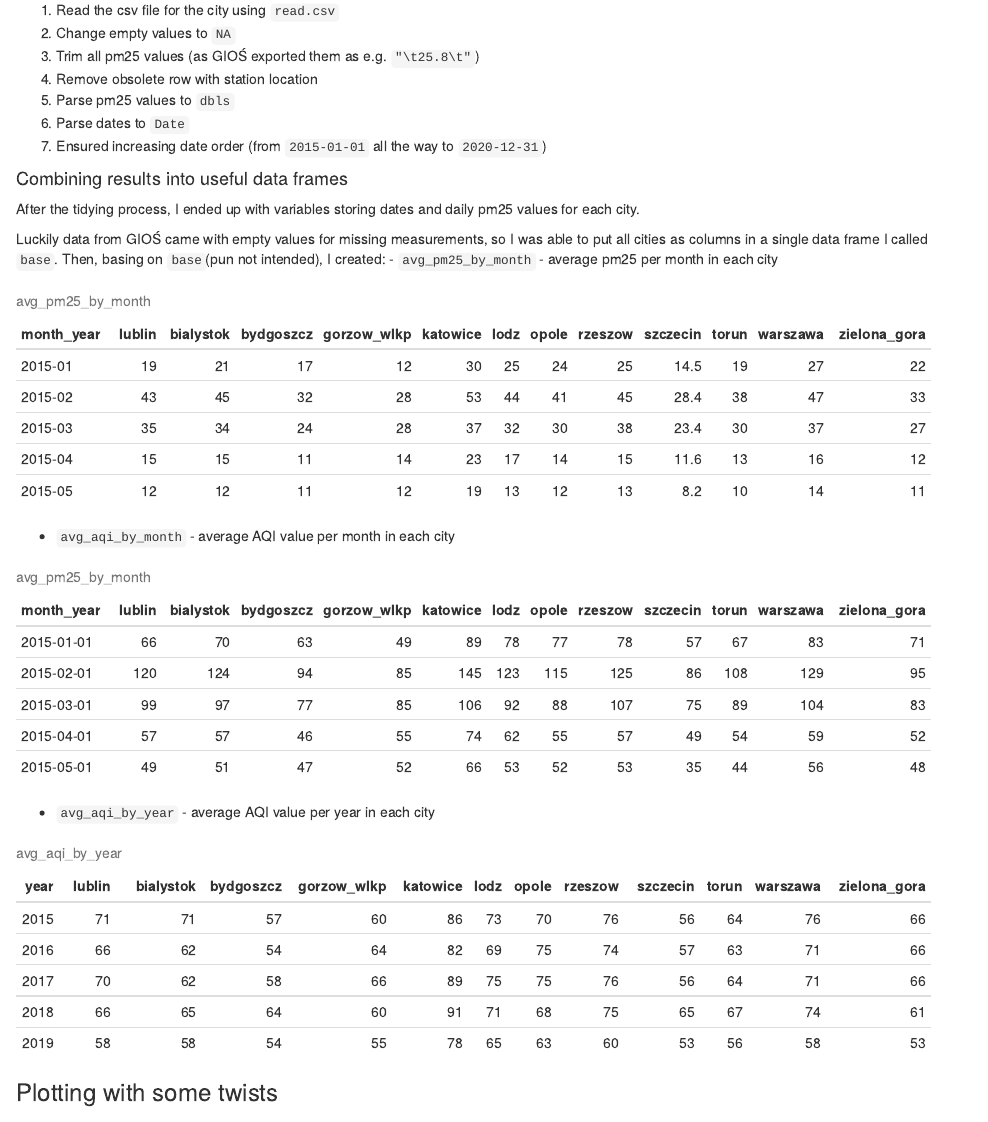
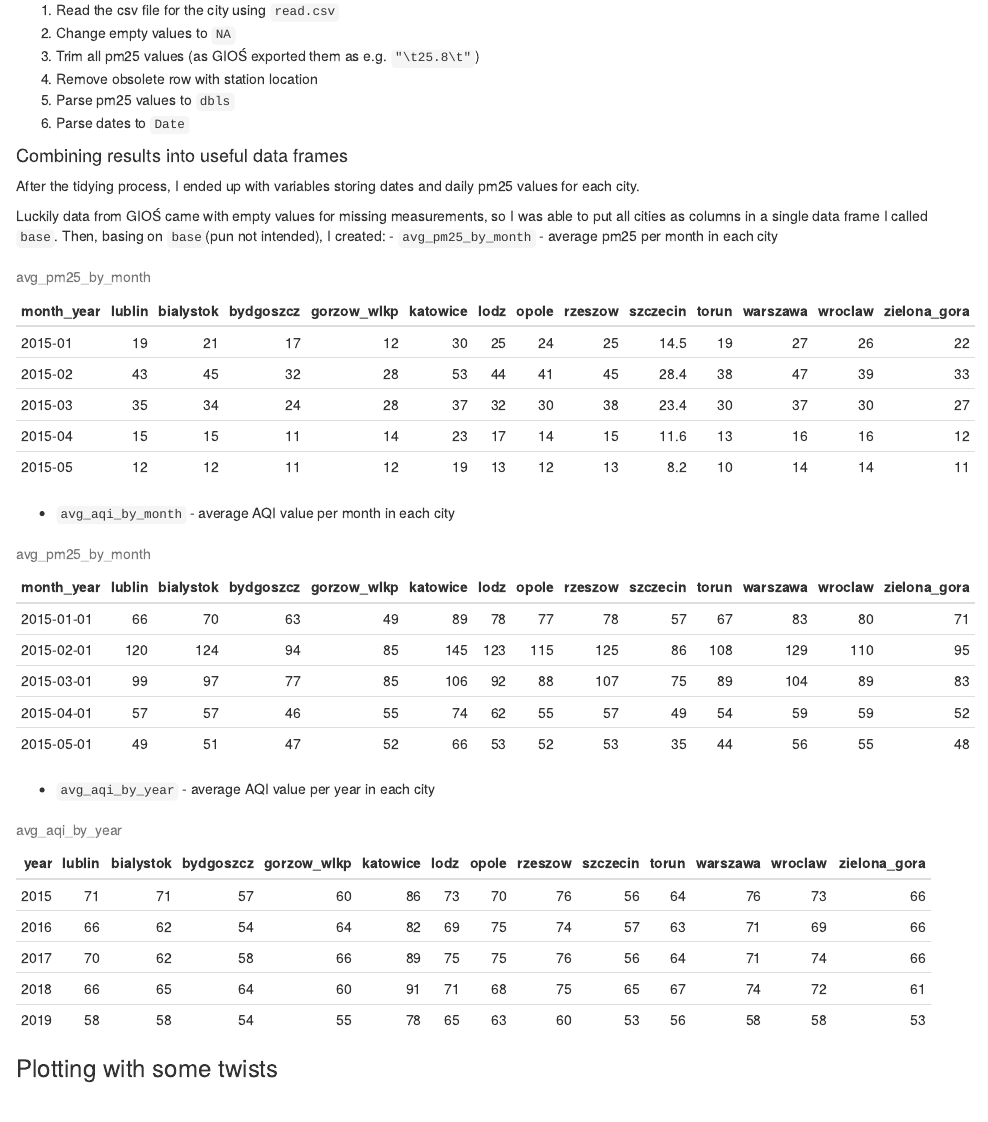
Before and after one commit to fpietron/ds-pm25, an R Markdown document (index.Rmd): the page in a window 1100 px wide, from 1310 px down. The pictures show the output file index.html that the author committed with the source, opened offline.

Commit message:
fix: add wroclaw to base, use https repo, remove obsolete order

```diff
--- a/index.Rmd
+++ b/index.Rmd
@@ -69,7 +69,6 @@ What I've done to the data exported from Excel was:
 4. Remove obsolete row with station location
 5. Parse pm25 values to `dbls`
 6. Parse dates to `Date`
-7. Ensured increasing date order (from `2015-01-01` all the way to `2020-12-31`)
 
 #### Combining results into useful data frames
 
--- a/script.r
+++ b/script.r
@@ -91,6 +88,7 @@ base <- data.frame(
   szczecin = szczecin$pm25,
   torun = torun$pm25,
   warszawa = warszawa$pm25,
+  wroclaw = wroclaw$pm25,
   zielona_gora = zielona_gora$pm25,
   row.names = lublin$date
 )
```
Also changed, not shown: index.html, script.r (3 more changed lines), 1 other file.
